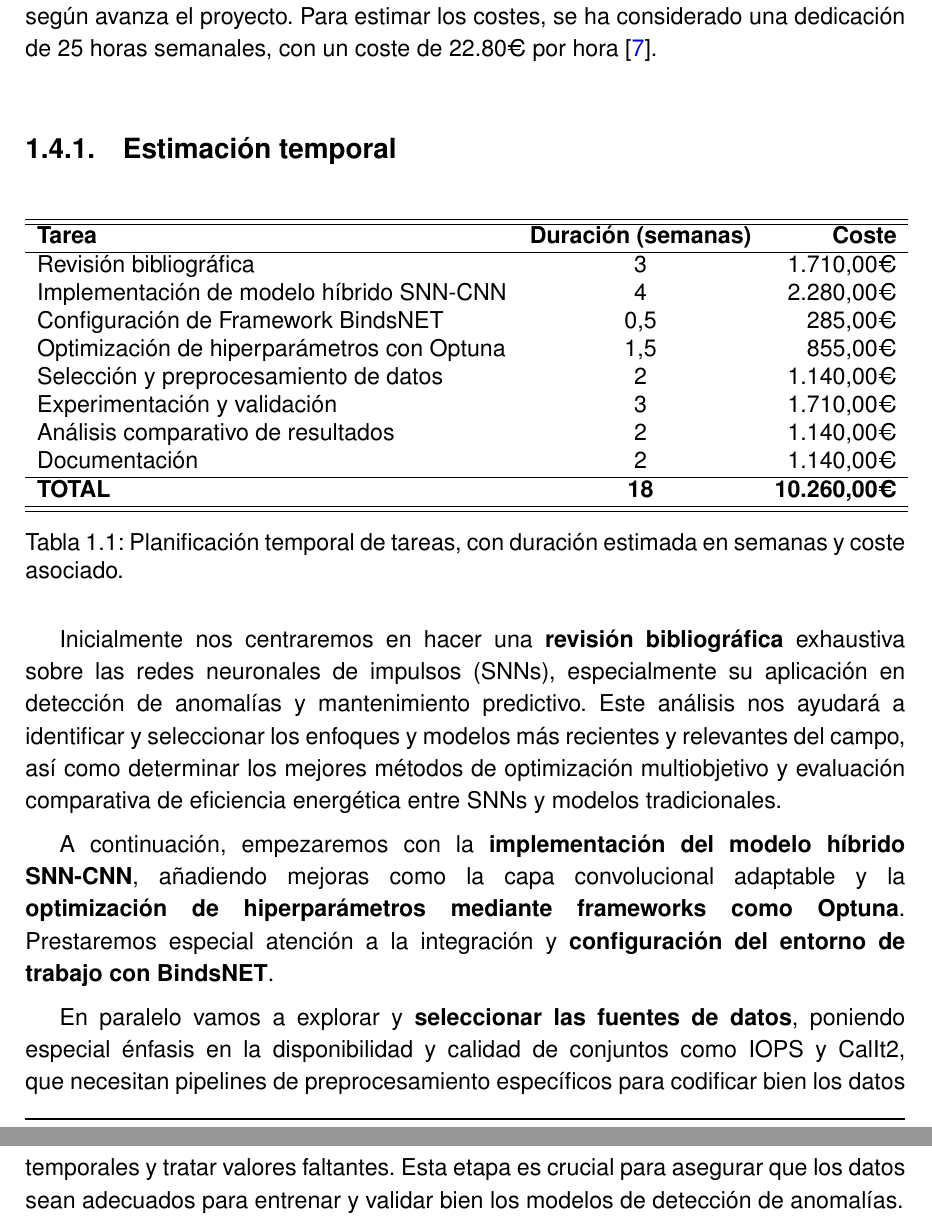
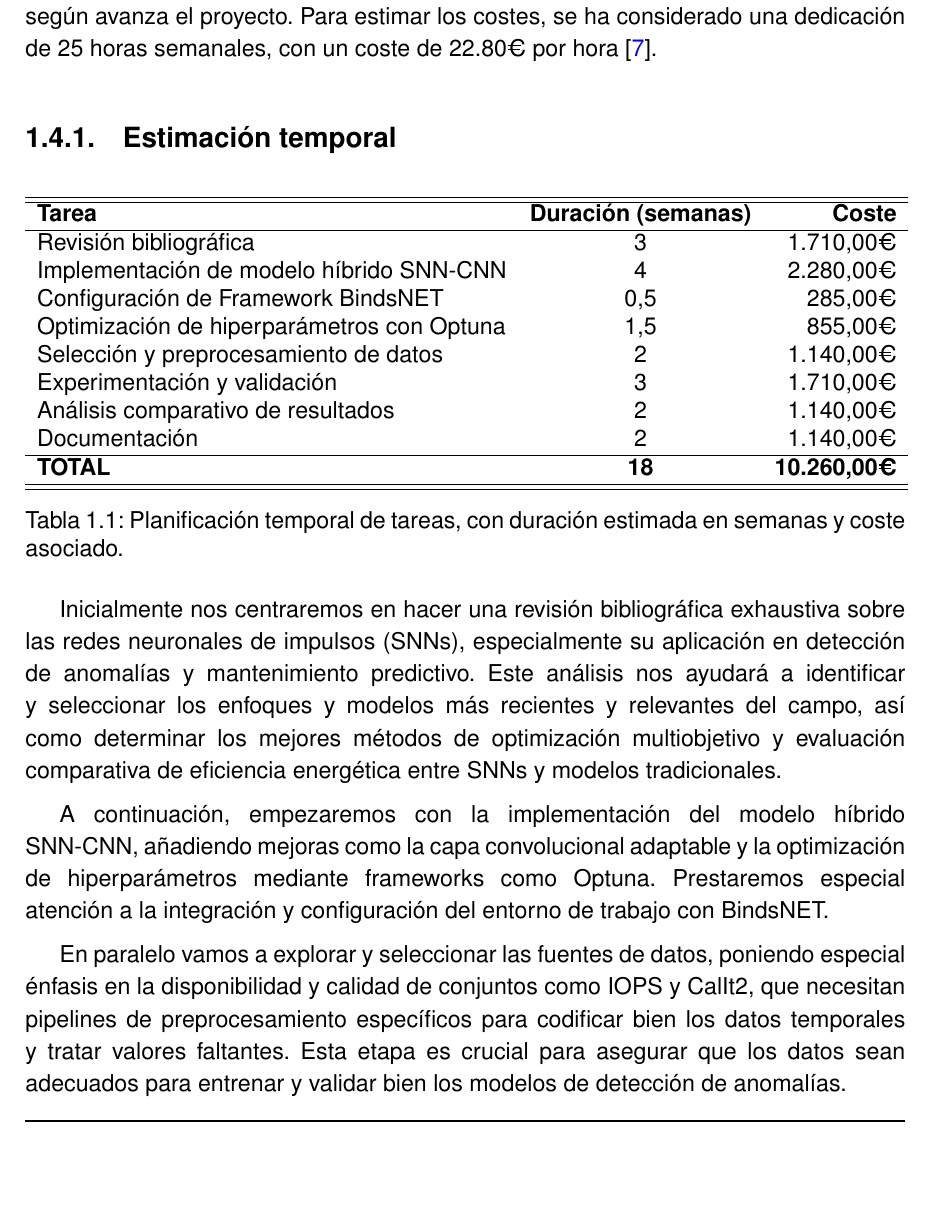
Before and after one commit to JGS9515/tfm_doc, a LaTeX thesis (main.tex, which reads Capitulos/2-Introduccion/2.4-Planificación temporal.tex): two parts of pages 22 and 23 of 78 before the commit and part of page 22 of 78 after it, the two joined at a grey line, cut so that both start at the same text, the shorter picture padded with empty space. Compiled offline with pdfLaTeX.

Commit message:
Remove bold formatting from planning section
Eliminated unnecessary bold formatting from key terms in the planning section to improve consistency and readability.

```diff
--- a/Capitulos/2-Introduccion/2.4-Planificación temporal.tex
+++ b/Capitulos/2-Introduccion/2.4-Planificación temporal.tex
@@ -26,9 +26,9 @@ Documentación  & 2 & 1.140,00€ \\
 \label{tab:planificacion_tareas}
 \end{table}
 
-Inicialmente nos centraremos en hacer una \textbf{revisión bibliográfica} exhaustiva sobre las redes neuronales de impulsos (SNNs), especialmente su aplicación en detección de anomalías y mantenimiento predictivo. Este análisis nos ayudará a identificar y seleccionar los enfoques y modelos más recientes y relevantes del campo, así como determinar los mejores métodos de optimización multiobjetivo y evaluación comparativa de eficiencia energética entre SNNs y modelos tradicionales.
+Inicialmente nos centraremos en hacer una revisión bibliográfica exhaustiva sobre las redes neuronales de impulsos (SNNs), especialmente su aplicación en detección de anomalías y mantenimiento predictivo. Este análisis nos ayudará a identificar y seleccionar los enfoques y modelos más recientes y relevantes del campo, así como determinar los mejores métodos de optimización multiobjetivo y evaluación comparativa de eficiencia energética entre SNNs y modelos tradicionales.
 
-A continuación, empezaremos con la \textbf{implementación del modelo híbrido SNN-CNN}, añadiendo mejoras como la capa convolucional adaptable y la \textbf{optimización de hiperparámetros mediante frameworks como Optuna}. Prestaremos especial atención a la integración y \textbf{configuración del entorno de trabajo con BindsNET}.
+A continuación, empezaremos con la implementación del modelo híbrido SNN-CNN, añadiendo mejoras como la capa convolucional adaptable y la optimización de hiperparámetros mediante frameworks como Optuna. Prestaremos especial atención a la integración y configuración del entorno de trabajo con BindsNET.
 
-En paralelo vamos a explorar y \textbf{seleccionar las fuentes de datos}, poniendo especial énfasis en la disponibilidad y calidad de conjuntos como IOPS y CalIt2, que necesitan pipelines de preprocesamiento específicos para codificar bien los datos temporales y tratar valores faltantes. Esta etapa es crucial para asegurar que los datos sean adecuados para entrenar y validar bien los modelos de detección de anomalías.
+En paralelo vamos a explorar y seleccionar las fuentes de datos, poniendo especial énfasis en la disponibilidad y calidad de conjuntos como IOPS y CalIt2, que necesitan pipelines de preprocesamiento específicos para codificar bien los datos temporales y tratar valores faltantes. Esta etapa es crucial para asegurar que los datos sean adecuados para entrenar y validar bien los modelos de detección de anomalías.
 
```
Also changed, not shown: Capitulos/2-Introduccion/2.4-Planificación temporal.tex (2 more changed lines).
